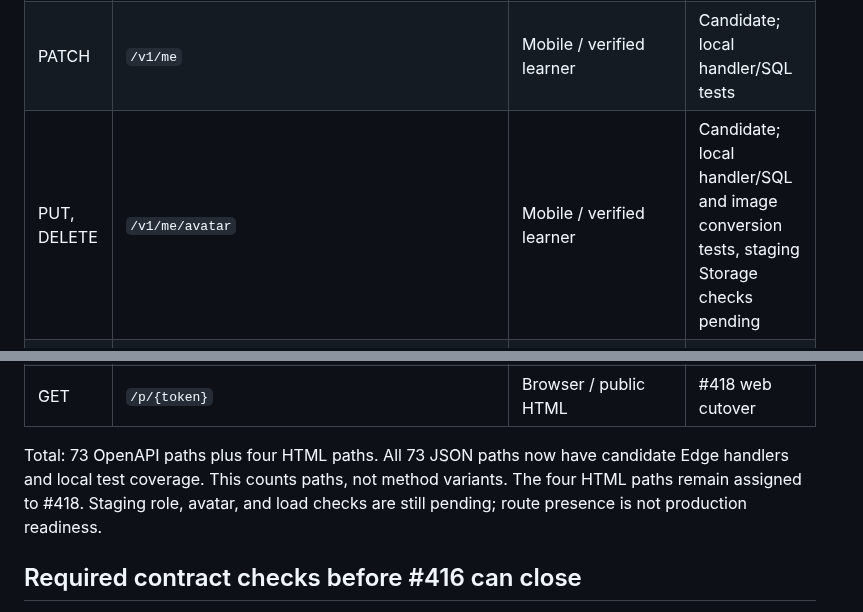
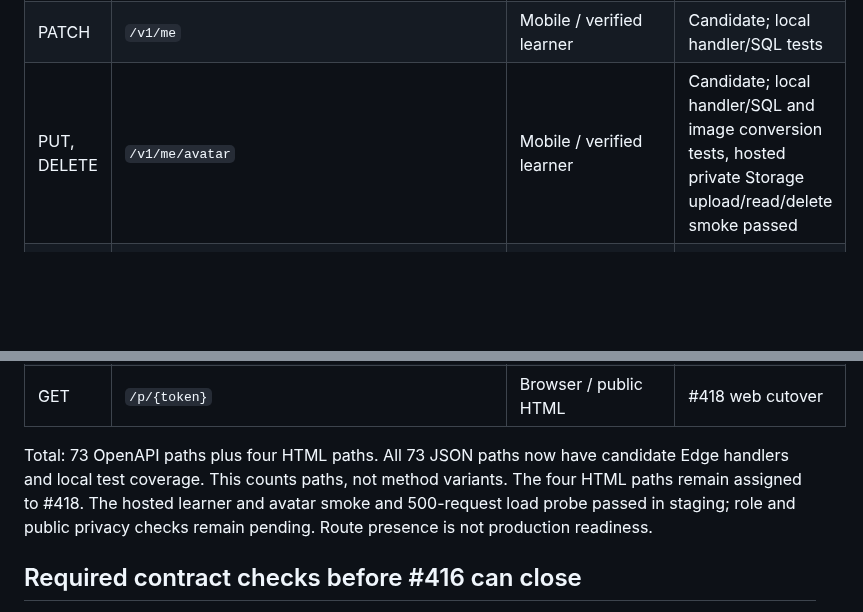
Before and after one commit to Coding-Moves/one-concept, a Markdown page: docs/SUPABASE_API_ROUTE_PARITY.md, 2 parts joined by grey strips. Rendered like a GitHub page; blank space fills up the shorter version.

Commit message:
Record hosted avatar and load checks in route inventory

```diff
--- a/docs/SUPABASE_API_ROUTE_PARITY.md
+++ b/docs/SUPABASE_API_ROUTE_PARITY.md
@@ -54,7 +54,7 @@ The mobile client calls learner endpoints; the owner/reviewer site calls `/v1/ed
 | POST, DELETE | `/v1/me/push-token` | Mobile / verified learner | Candidate; local handler/SQL tests |
 | GET, PUT | `/v1/me/notifications` | Mobile / verified learner | Candidate; local handler/SQL tests |
 | PATCH | `/v1/me` | Mobile / verified learner | Candidate; local handler/SQL tests |
-| PUT, DELETE | `/v1/me/avatar` | Mobile / verified learner | Candidate; local handler/SQL and image conversion tests, staging Storage checks pending |
+| PUT, DELETE | `/v1/me/avatar` | Mobile / verified learner | Candidate; local handler/SQL and image conversion tests, hosted private Storage upload/read/delete smoke passed |
 | GET | `/v1/me/subtopics/progress` | Mobile / verified learner | Candidate; local handler/SQL tests |
 | POST | `/v1/me/subtopics/completions/seen` | Mobile / verified learner | Candidate; local handler/SQL tests |
 | POST | `/v1/reviews/{review_id}/complete` | Mobile / verified learner | Candidate; local handler/SQL tests |
@@ -84,7 +84,7 @@ The mobile client calls learner endpoints; the owner/reviewer site calls `/v1/ed
 | GET | `/reset-password` | Browser / public HTML | #418 web cutover |
 | GET | `/p/{token}` | Browser / public HTML | #418 web cutover |
 
-Total: 73 OpenAPI paths plus four HTML paths. All 73 JSON paths now have candidate Edge handlers and local test coverage. This counts paths, not method variants. The four HTML paths remain assigned to #418. Staging role, avatar, and load checks are still pending; route presence is not production readiness.
+Total: 73 OpenAPI paths plus four HTML paths. All 73 JSON paths now have candidate Edge handlers and local test coverage. This counts paths, not method variants. The four HTML paths remain assigned to #418. The hosted learner and avatar smoke and 500-request load probe passed in staging; role and public privacy checks remain pending. Route presence is not production readiness.
 
 ## Required contract checks before #416 can close
 
```
